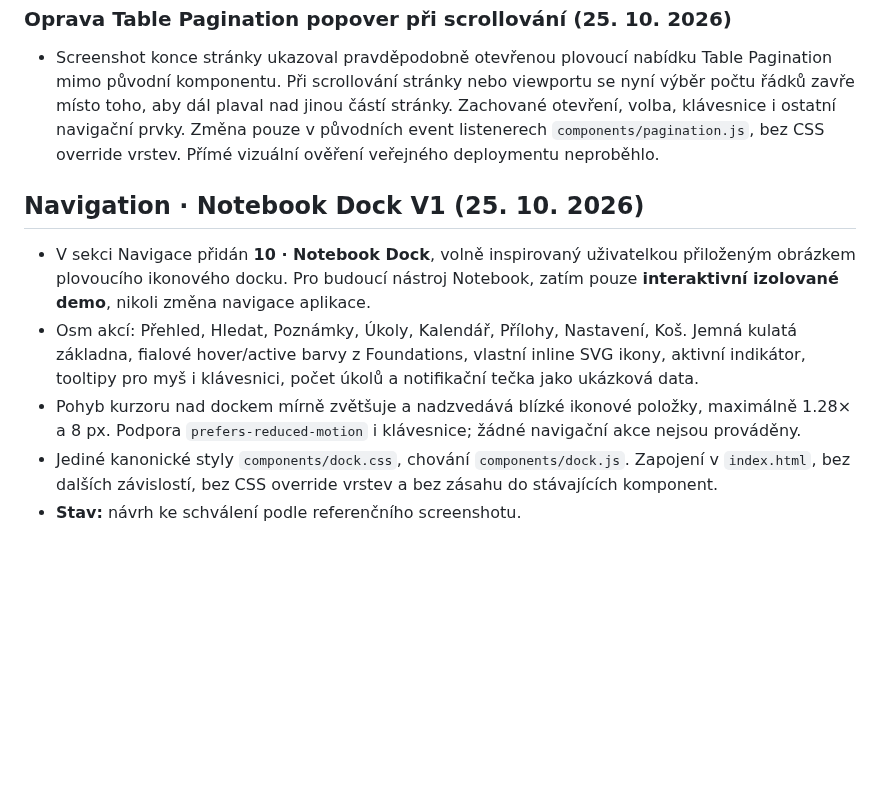
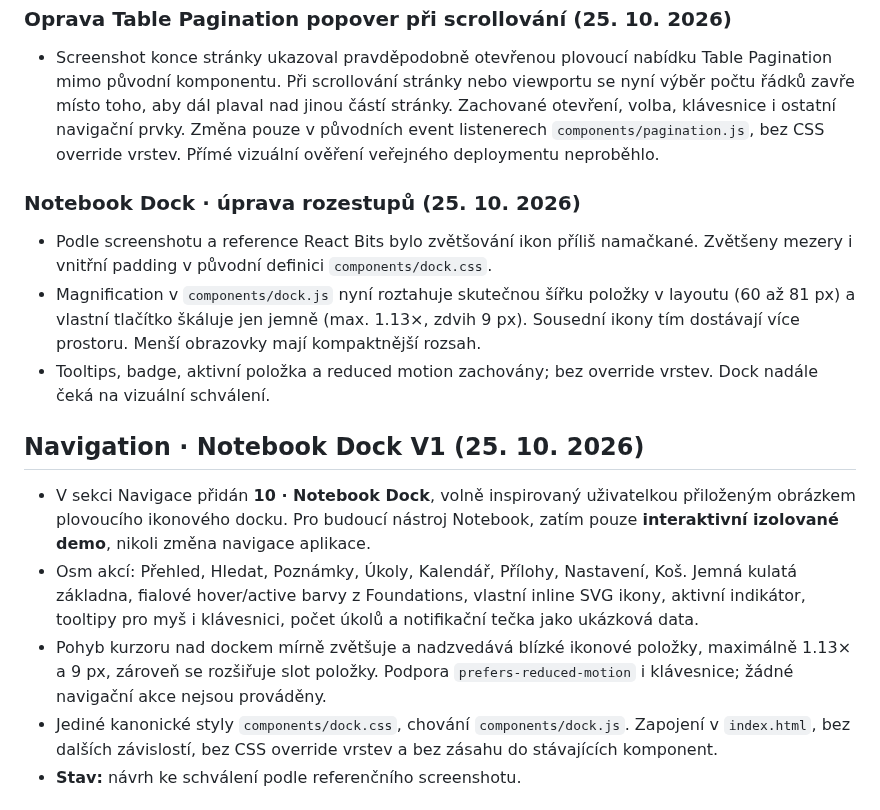
Before and after one commit to irisKaX/Axo-02, a Markdown page: docs/SOURCE-OF-TRUTH.md, the part around the change. GitHub-like rendering; blank space fills up the shorter version.

Commit message:
docs: record layout-aware dock magnification and spacing

```diff
--- a/docs/SOURCE-OF-TRUTH.md
+++ b/docs/SOURCE-OF-TRUTH.md
@@ -161,11 +161,17 @@ Ověření prvního úklidu (před cílenou opravou výše): dočasné porovnán
 
 - Screenshot konce stránky ukazoval pravděpodobně otevřenou plovoucí nabídku Table Pagination mimo původní komponentu. Při scrollování stránky nebo viewportu se nyní výběr počtu řádků zavře místo toho, aby dál plaval nad jinou částí stránky. Zachované otevření, volba, klávesnice i ostatní navigační prvky. Změna pouze v původních event listenerech `components/pagination.js`, bez CSS override vrstev. Přímé vizuální ověření veřejného deploymentu neproběhlo.
 
+### Notebook Dock · úprava rozestupů (25. 10. 2026)
+
+- Podle screenshotu a reference React Bits bylo zvětšování ikon příliš namačkané. Zvětšeny mezery i vnitřní padding v původní definici `components/dock.css`.
+- Magnification v `components/dock.js` nyní roztahuje skutečnou šířku položky v layoutu (60 až 81 px) a vlastní tlačítko škáluje jen jemně (max. 1.13×, zdvih 9 px). Sousední ikony tím dostávají více prostoru. Menší obrazovky mají kompaktnější rozsah.
+- Tooltips, badge, aktivní položka a reduced motion zachovány; bez override vrstev. Dock nadále čeká na vizuální schválení.
+
 ## Navigation · Notebook Dock V1 (25. 10. 2026)
 
 - V sekci Navigace přidán **10 · Notebook Dock**, volně inspirovaný uživatelkou přiloženým obrázkem plovoucího ikonového docku. Pro budoucí nástroj Notebook, zatím pouze **interaktivní izolované demo**, nikoli změna navigace aplikace.
 - Osm akcí: Přehled, Hledat, Poznámky, Úkoly, Kalendář, Přílohy, Nastavení, Koš. Jemná kulatá základna, fialové hover/active barvy z Foundations, vlastní inline SVG ikony, aktivní indikátor, tooltipy pro myš i klávesnici, počet úkolů a notifikační tečka jako ukázková data.
-- Pohyb kurzoru nad dockem mírně zvětšuje a nadzvedává blízké ikonové položky, maximálně 1.28× a 8 px. Podpora `prefers-reduced-motion` i klávesnice; žádné navigační akce nejsou prováděny.
+- Pohyb kurzoru nad dockem mírně zvětšuje a nadzvedává blízké ikonové položky, maximálně 1.13× a 9 px, zároveň se rozšiřuje slot položky. Podpora `prefers-reduced-motion` i klávesnice; žádné navigační akce nejsou prováděny.
 - Jediné kanonické styly `components/dock.css`, chování `components/dock.js`. Zapojení v `index.html`, bez dalších závislostí, bez CSS override vrstev a bez zásahu do stávajících komponent.
 - **Stav:** návrh ke schválení podle referenčního screenshotu.
 
```
